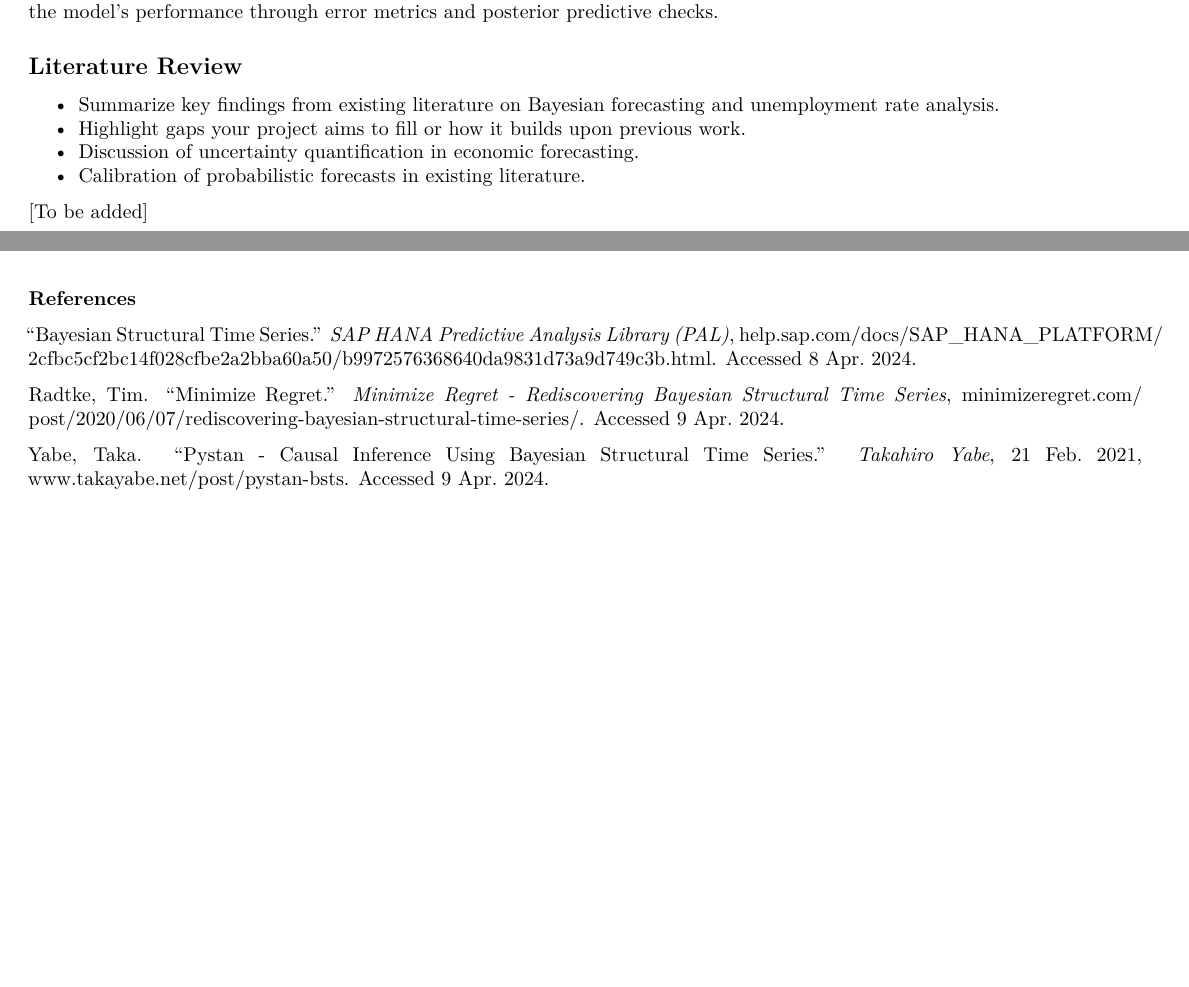
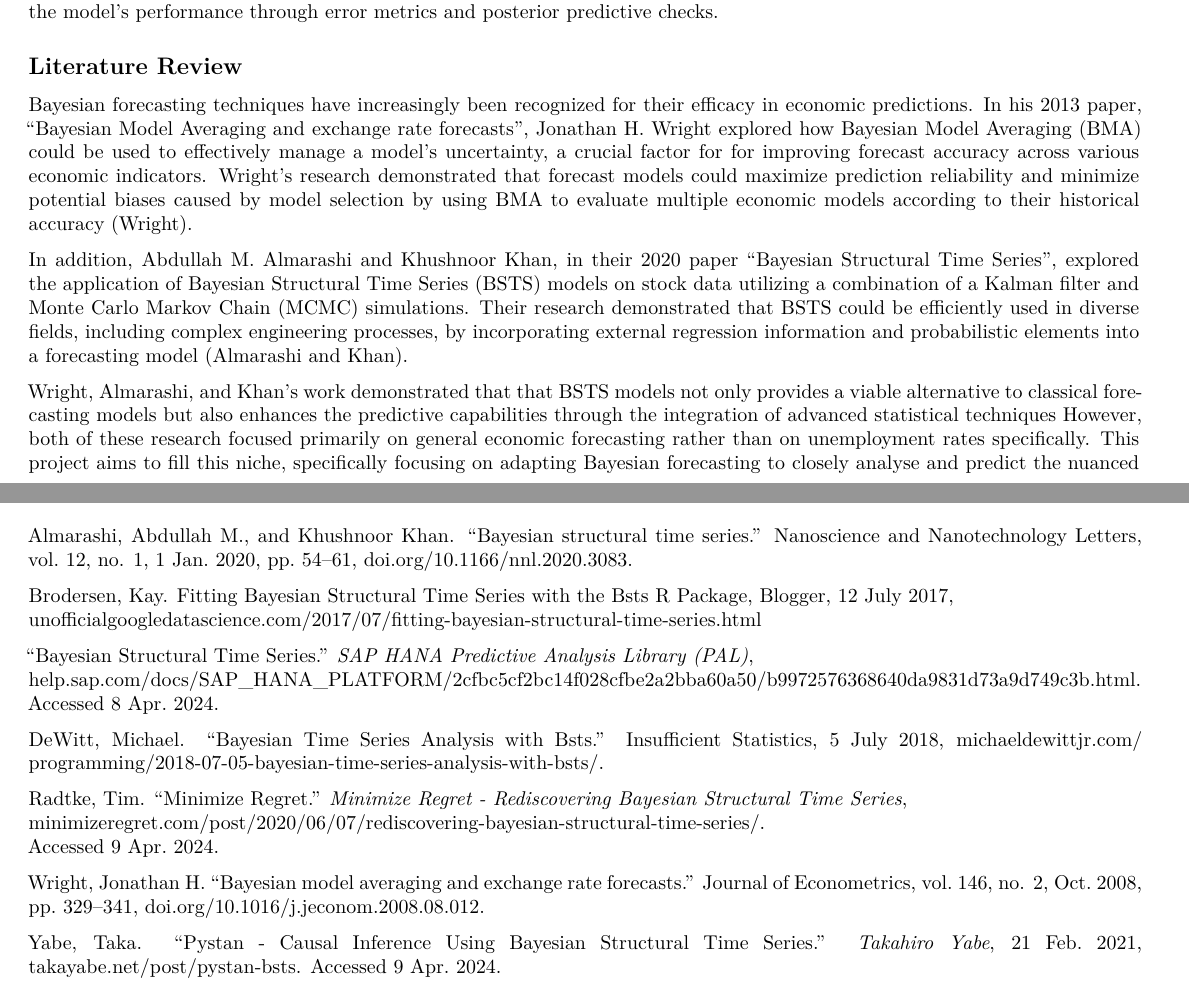
Before and after one commit to RohanUBC/STAT-447C-Final-Project, an R Markdown document (STAT 447C Final Project - Project Report.Rmd): two parts of pages 1 and 9 of 25 before the commit and two parts of pages 1 and 6 of 25 after it, joined at a grey line, cut so that both start at the same text, the shorter picture padded with empty space. Rendered offline with R 4.5, knitr and Pandoc, then LaTeX, with nearby package versions.

Commit message:
Completed the literature review

```diff
--- a/STAT 447C Final Project - Project Report.Rmd
+++ b/STAT 447C Final Project - Project Report.Rmd
@@ -92,13 +92,26 @@
 
 ## Literature Review
 
-- Summarize key findings from existing literature on Bayesian forecasting and unemployment
-rate analysis.
-- Highlight gaps your project aims to fill or how it builds upon previous work.
-- Discussion of uncertainty quantification in economic forecasting.
-- Calibration of probabilistic forecasts in existing literature.
+Bayesian forecasting techniques have increasingly been recognized for their efficacy
+in economic predictions. In his 2013 paper, "Bayesian Model Averaging and exchange
+rate forecasts", Jonathan H. Wright explored how Bayesian Model Averaging (BMA) could
+be used to effectively manage a model's uncertainty, a crucial factor for for improving
+forecast accuracy across various economic indicators. Wright's research demonstrated
+that forecast models could maximize prediction reliability and minimize potential biases
+caused by model selection by using BMA to evaluate multiple economic models according
+to their historical accuracy (Wright).
 
-[To be added]
+In addition, Abdullah M. Almarashi and Khushnoor Khan, in their 2020 paper "Bayesian
+Structural Time Series", explored the application of Bayesian Structural Time Series
+(BSTS) models on stock data utilizing a combination of a Kalman filter and Monte
+Carlo Markov Chain (MCMC) simulations. Their research demonstrated that BSTS could
+be efficiently used in diverse fields, including complex engineering processes, by
+incorporating external regression information and probabilistic elements into a
+forecasting model (Almarashi and Khan).
 
-
-\clearpage
+Wright, Almarashi, and Khan's work demonstrated that that BSTS models not only provides
+a viable alternative to classical forecasting models but also enhances the predictive
+capabilities through the integration of advanced statistical techniques However, both
+of these research focused primarily on general economic forecasting rather than on
+unemployment rates specifically. This project aims to fill this niche, specifically
+focusing on adapting Bayesian forecasting to closely analyse and predict the nuanced
@@ -389,12 +405,30 @@
 
 # References
 
-TODO
+
+Almarashi, Abdullah M., and Khushnoor Khan. “Bayesian structural time series.” Nanoscience and Nanotechnology Letters, vol. 12, no. 1, 1 Jan. 2020, pp. 54–61, doi.org/10.1166/nnl.2020.3083.
+
+Brodersen, Kay. Fitting Bayesian Structural Time Series with the Bsts R Package,  Blogger, 12 July 2017,
+unofficialgoogledatascience.com/2017/07/fitting-bayesian-structural-time-series.html
+
+“Bayesian Structural Time Series.” *SAP HANA Predictive Analysis Library (PAL)*,
+help.sap.com/docs/SAP_HANA_PLATFORM/2cfbc5cf2bc14f028cfbe2a2bba60a50/b9972576368640da9831d73a9d749c3b.html.
+Accessed 8 Apr. 2024.
+
+DeWitt, Michael. “Bayesian Time Series Analysis with Bsts.” Insufficient Statistics, 5 July 2018, michaeldewittjr.com/
+programming/2018-07-05-bayesian-time-series-analysis-with-bsts/.
+
+Radtke, Tim. “Minimize Regret.” *Minimize Regret - Rediscovering Bayesian Structural Time Series*,
+minimizeregret.com/post/2020/06/07/rediscovering-bayesian-structural-time-series/.
+Accessed 9 Apr. 2024.
+
+Wright, Jonathan H. “Bayesian model averaging and exchange rate forecasts.” Journal of Econometrics, vol. 146, no. 2, Oct. 2008, pp. 329–341, doi.org/10.1016/j.jeconom.2008.08.012.
+
+Yabe, Taka. “Pystan - Causal Inference Using Bayesian Structural Time Series.” *Takahiro Yabe*, 21 Feb. 2021, takayabe.net/post/pystan-bsts. Accessed 9 Apr. 2024.
 
 
 
 \clearpage
-
 
 
 
@@ -488,23 +522,7 @@
 BSTS models are usually implemented using the `bsts` package in R, but can also be
 implemented using `rstan`. Stan's advanced MCMC algorithms enhance the flexibility
 and scalability of BSTS models, making it a powerful tool for time series analysis.
-\
 
-**References**
-
-“Bayesian Structural Time Series.”
-*SAP HANA Predictive Analysis Library (PAL)*, help.sap.com/docs/SAP_HANA_PLATFORM/
-2cfbc5cf2bc14f028cfbe2a2bba60a50/b9972576368640da9831d73a9d749c3b.html.
-Accessed 8 Apr. 2024.
-
-Radtke, Tim. “Minimize Regret.” *Minimize Regret - Rediscovering Bayesian Structural
-Time Series*,
-minimizeregret.com/
-post/2020/06/07/rediscovering-bayesian-structural-time-series/.
-Accessed 9 Apr. 2024.
-
-Yabe, Taka. “Pystan - Causal Inference Using Bayesian Structural Time Series.”
-*Takahiro Yabe*, 21 Feb. 2021, www.takayabe.net/post/pystan-bsts. Accessed 9 Apr. 2024.
 
 
 \clearpage
```
Also changed, not shown: STAT-447C-Final-Project---Project-Report.pdf, STAT 447C Final Project - Project Report.Rmd (15 more changed lines), 1 other file.
